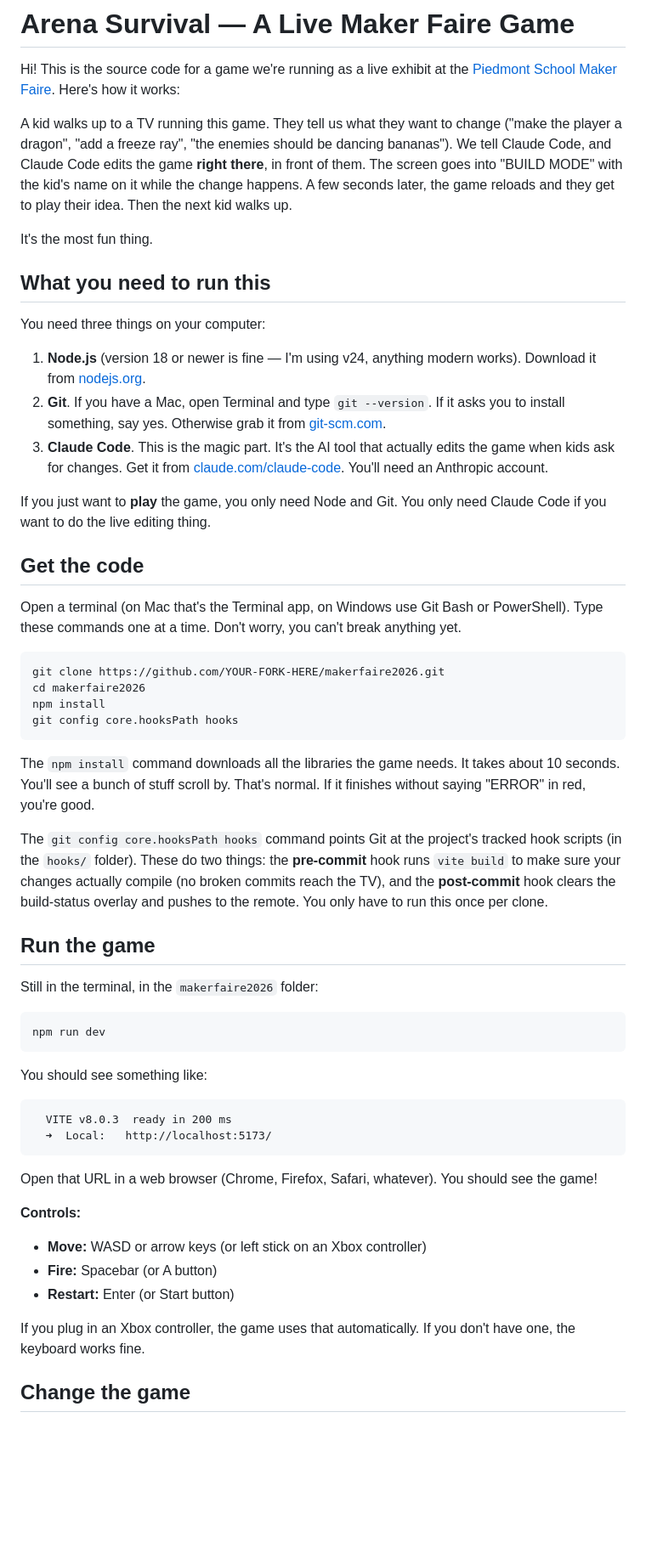
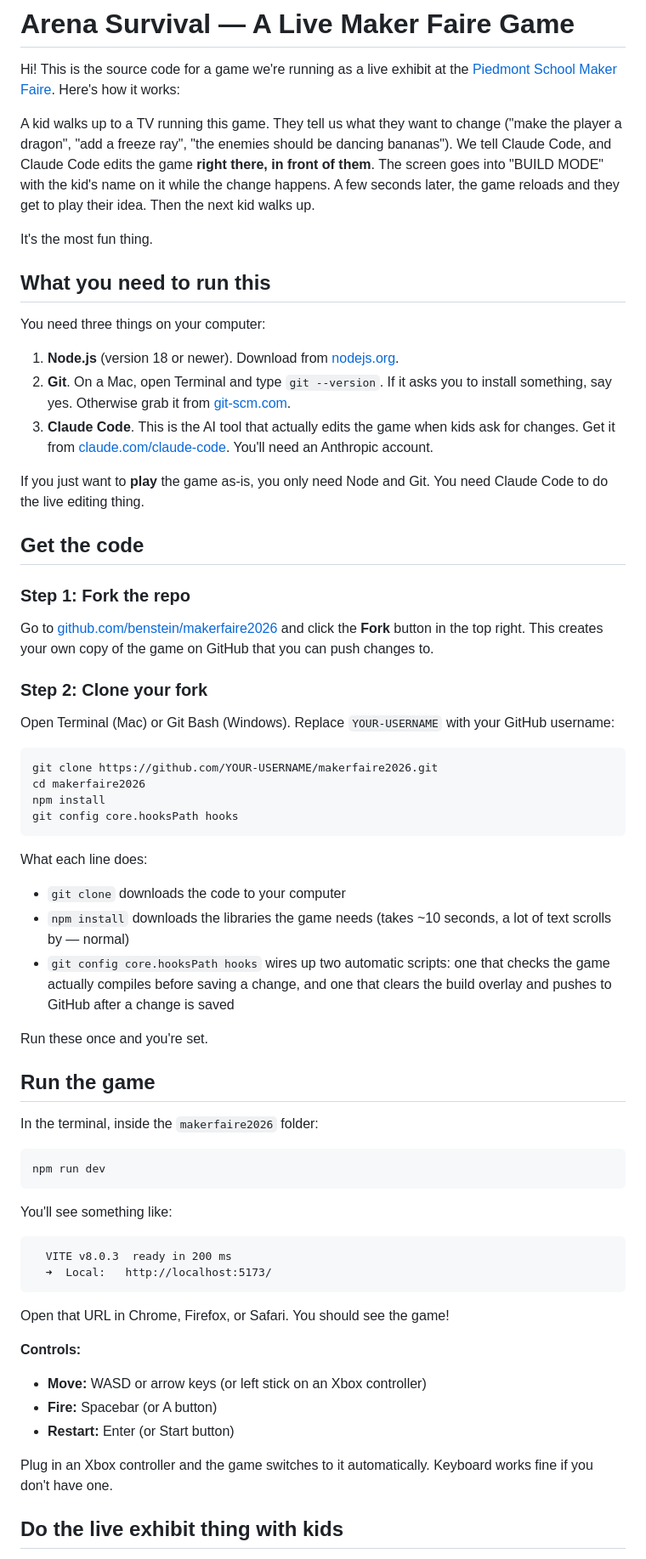
Before and after one commit to benstein/makerfaire2026, a Markdown page: README.md, the part around one of its changes. Shown at 85% size. Rendered like a GitHub page; blank space fills up the shorter version.

````diff
--- a/README.md
+++ b/README.md
@@ -2,7 +2,7 @@
 
 Hi! This is the source code for a game we're running as a live exhibit at the [Piedmont School Maker Faire](https://www.piedmontmakers.org/school-maker-faire). Here's how it works:
 
-A kid walks up to a TV running this game. They tell us what they want to change ("make the player a dragon", "add a freeze ray", "the enemies should be dancing bananas"). We tell Claude Code, and Claude Code edits the game **right there**, in front of them. The screen goes into "BUILD MODE" with the kid's name on it while the change happens. A few seconds later, the game reloads and they get to play their idea. Then the next kid walks up.
+A kid walks up to a TV running this game. They tell us what they want to change ("make the player a dragon", "add a freeze ray", "the enemies should be dancing bananas"). We tell Claude Code, and Claude Code edits the game **right there, in front of them**. The screen goes into "BUILD MODE" with the kid's name on it while the change happens. A few seconds later, the game reloads and they get to play their idea. Then the next kid walks up.
 
 It's the most fun thing.
 
@@ -10,50 +10,59 @@ It's the most fun thing.
 
 You need three things on your computer:
 
-1. **Node.js** (version 18 or newer is fine — I'm using v24, anything modern works). Download it from [nodejs.org](https://nodejs.org).
-2. **Git**. If you have a Mac, open Terminal and type `git --version`. If it asks you to install something, say yes. Otherwise grab it from [git-scm.com](https://git-scm.com).
-3. **Claude Code**. This is the magic part. It's the AI tool that actually edits the game when kids ask for changes. Get it from [claude.com/claude-code](https://claude.com/claude-code). You'll need an Anthropic account.
+1. **Node.js** (version 18 or newer). Download from [nodejs.org](https://nodejs.org).
+2. **Git**. On a Mac, open Terminal and type `git --version`. If it asks you to install something, say yes. Otherwise grab it from [git-scm.com](https://git-scm.com).
+3. **Claude Code**. This is the AI tool that actually edits the game when kids ask for changes. Get it from [claude.com/claude-code](https://claude.com/claude-code). You'll need an Anthropic account.
 
-If you just want to **play** the game, you only need Node and Git. You only need Claude Code if you want to do the live editing thing.
+If you just want to **play** the game as-is, you only need Node and Git. You need Claude Code to do the live editing thing.
 
 ## Get the code
 
-Open a terminal (on Mac that's the Terminal app, on Windows use Git Bash or PowerShell). Type these commands one at a time. Don't worry, you can't break anything yet.
+### Step 1: Fork the repo
+
+Go to [github.com/benstein/makerfaire2026](https://github.com/benstein/makerfaire2026) and click the **Fork** button in the top right. This creates your own copy of the game on GitHub that you can push changes to.
+
+### Step 2: Clone your fork
+
+Open Terminal (Mac) or Git Bash (Windows). Replace `YOUR-USERNAME` with your GitHub username:
 
 ```bash
-git clone https://github.com/YOUR-FORK-HERE/makerfaire2026.git
+git clone https://github.com/YOUR-USERNAME/makerfaire2026.git
 cd makerfaire2026
 npm install
 git config core.hooksPath hooks
 ```
 
-The `npm install` command downloads all the libraries the game needs. It takes about 10 seconds. You'll see a bunch of stuff scroll by. That's normal. If it finishes without saying "ERROR" in red, you're good.
+What each line does:
+- `git clone` downloads the code to your computer
+- `npm install` downloads the libraries the game needs (takes ~10 seconds, a lot of text scrolls by — normal)
+- `git config core.hooksPath hooks` wires up two automatic scripts: one that checks the game actually compiles before saving a change, and one that clears the build overlay and pushes to GitHub after a change is saved
 
-The `git config core.hooksPath hooks` command points Git at the project's tracked hook scripts (in the `hooks/` folder). These do two things: the **pre-commit** hook runs `vite build` to make sure your changes actually compile (no broken commits reach the TV), and the **post-commit** hook clears the build-status overlay and pushes to the remote. You only have to run this once per clone.
+Run these once and you're set.
 
 ## Run the game
 
-Still in the terminal, in the `makerfaire2026` folder:
+In the terminal, inside the `makerfaire2026` folder:
 
 ```bash
 npm run dev
 ```
 
-You should see something like:
+You'll see something like:
 
 ```
   VITE v8.0.3  ready in 200 ms
   ➜  Local:   http://localhost:5173/
 ```
 
-Open that URL in a web browser (Chrome, Firefox, Safari, whatever). You should see the game!
+Open that URL in Chrome, Firefox, or Safari. You should see the game!
 
 **Controls:**
 - **Move:** WASD or arrow keys (or left stick on an Xbox controller)
 - **Fire:** Spacebar (or A button)
 - **Restart:** Enter (or Start button)
 
-If you plug in an Xbox controller, the game uses that automatically. If you don't have one, the keyboard works fine.
+Plug in an Xbox controller and the game switches to it automatically. Keyboard works fine if you don't have one.
 
-## Change the game
+## Do the live exhibit thing with kids
 
````
Also changed, not shown: other parts of README.md (+82 -81 lines).
